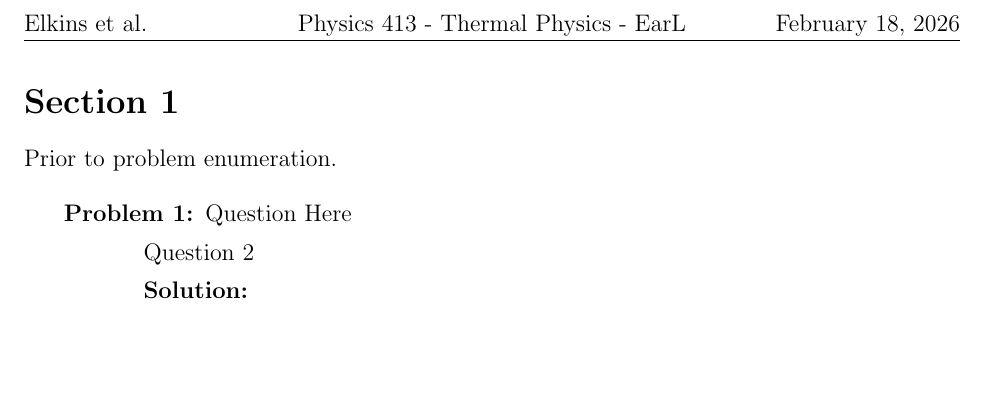
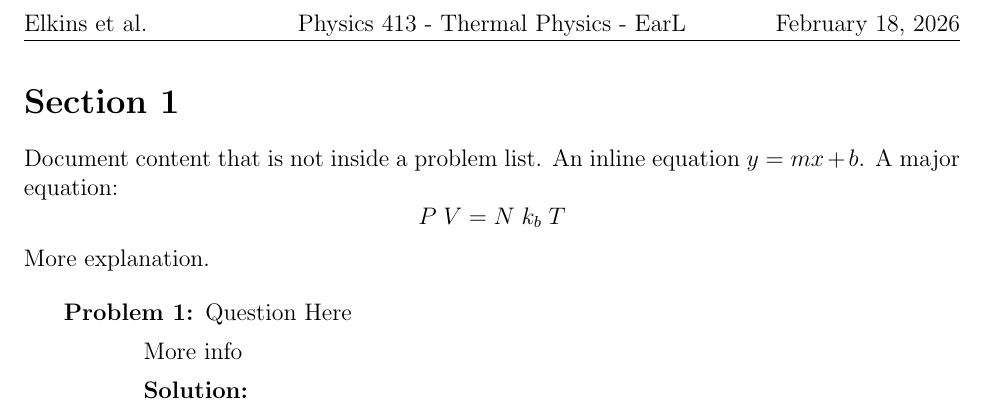
Before and after one commit to RocketFTW/Thermal-EarL-2026, a LaTeX document (EarL.tex): part of page 2 of 2, cut so that both start at the same text, the shorter picture padded with empty space. Compiled offline with pdfLaTeX.

Commit message:
Increase Code Commenting Quality
Make it easy for collaborators to understand what the functions do and
how they are defined so they can easily insert content

```diff
--- a/EarL.tex
+++ b/EarL.tex
@@ -1,17 +1,17 @@
-\documentclass[12pt]{article}
+\documentclass[12pt]{article}   % Define document type as article and font as 12
 
 \usepackage{graphicx}			% Use this package to include images
 \usepackage{amsmath}			% A library of many standard math expressions
 \usepackage{gensymb}			% Contains \degree symbol
 \usepackage[margin=1in]{geometry}% Sets 1in margins.
 \usepackage{fancyhdr}			% Creates headers and footers for homework pages
-\usepackage{pgfplots} % for tikz plot
+\usepackage{pgfplots}           % for tikz plot
 \pgfplotsset{compat=1.18}
 
 \usepackage{enumerate}          %These two package give custom labels to a list (not sure what it means tbh lol)
 \usepackage[shortlabels]{enumitem} % not sure what this one does either
 
-% Custom "abstract-style" environment called Introduction for explaining my situation on the title page
+% Define a custom "abstract-style" section called Introduction for making a centered paper introduction
 \makeatletter
 \newenvironment{intro}{%
     \if@twocolumn
@@ -57,22 +57,21 @@
 \pagestyle{fancy} % Creates the header and footer. You can adjust the look and feel of these here.
-\fancyhead[l]{Elkins et al.}
-\fancyhead[c]{Physics 413 - Thermal Physics - EarL} % Change the problem set for each new one
-\fancyhead[r]{\today}
+\fancyhead[l]{Elkins et al.} % Author names in the Header
+\fancyhead[c]{Physics 413 - Thermal Physics - EarL} % Change for different section
+\fancyhead[r]{\today} % Date on right side
 \fancyfoot[c]{\thepage}
 \renewcommand{\headrulewidth}{0.2pt} %Creates a horizontal line underneath the header
 \setlength{\headheight}{15pt} %Sets enough space for the header
-\section*{Section 1}
-\addcontentsline{toc}{section}{EarL Section 1}  % Adds it manually to ToC
-%Enumerate starts a list of problems so you can put each homework problem after each item.
+\section*{Section 1} % starts new section
+\addcontentsline{toc}{section}{EarL Section 1}  % Adds the section manually to Table of Contents
 
-Prior to problem enumeration.
+Document content that is not inside a problem list. An inline equation $y = mx + b$.  A major equation: $$P\;V = N\;k_b\;T$$ More explanation.
 
-\begin{enumerate}[label={\bfseries Problem \arabic*:}, wide=20pt, labelsep=0.5em, leftmargin=40pt]
-    \addcontentsline{toc}{subsection}{Section 1}  % Adds it manually to ToC
+\begin{enumerate}[label={\bfseries Problem \arabic*:}, wide=20pt, labelsep=0.5em, leftmargin=40pt] % This enumerate function starts a list of problems so you can put each problem after each item.
+    \addcontentsline{toc}{subsection}{Section 1}  % Adds the section manually to Table of Contents
     \item
     Question Here
 
-    Question 2
+    More info
 
     {\bfseries Solution:}
 \end{enumerate}
```
Also changed, not shown: EarL.pdf, EarL.tex (8 more changed lines).
